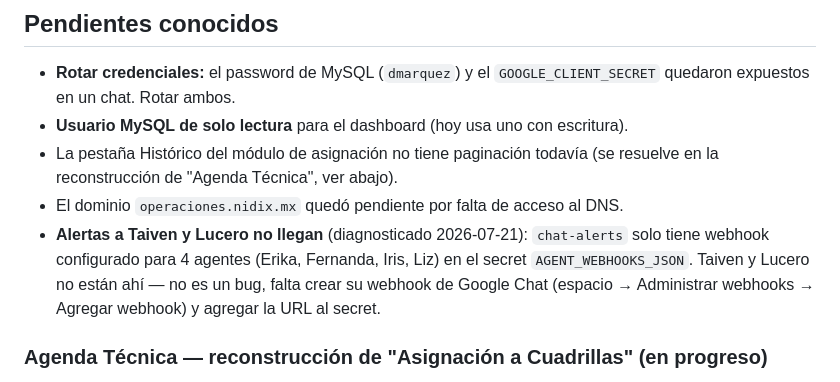
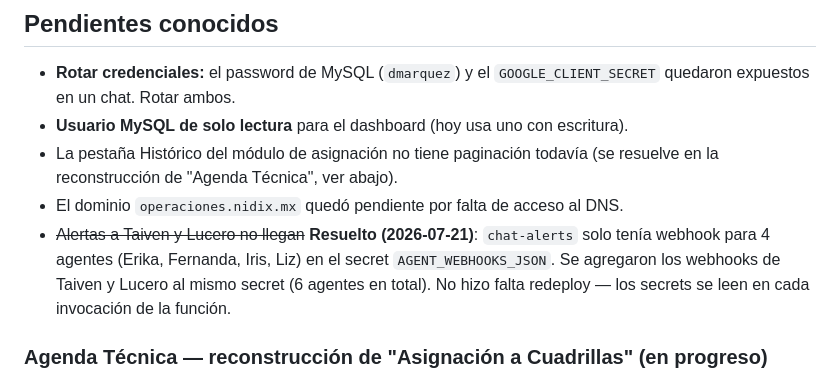
Before and after one commit to dmarquez-create/Daniel.M, a Markdown page: CLAUDE.md, the part around the change. GitHub-like rendering.

Commit message:
Marcar como resuelto: alertas a Taiven y Lucero
Se agregaron sus webhooks de Google Chat al secret AGENT_WEBHOOKS_JSON
(ahora 6 agentes en total). No requirió redeploy de chat-alerts.

Co-Authored-By: Claude Sonnet 5 <noreply@anthropic.com>

```diff
--- a/CLAUDE.md
+++ b/CLAUDE.md
@@ -240,11 +240,11 @@ siente lenta con 6 meses de datos.
 - La pestaña Histórico del módulo de asignación no tiene paginación todavía (se resuelve
   en la reconstrucción de "Agenda Técnica", ver abajo).
 - El dominio `operaciones.nidix.mx` quedó pendiente por falta de acceso al DNS.
-- **Alertas a Taiven y Lucero no llegan** (diagnosticado 2026-07-21): `chat-alerts`
-  solo tiene webhook configurado para 4 agentes (Erika, Fernanda, Iris, Liz) en el
-  secret `AGENT_WEBHOOKS_JSON`. Taiven y Lucero no están ahí — no es un bug, falta
-  crear su webhook de Google Chat (espacio → Administrar webhooks → Agregar webhook)
-  y agregar la URL al secret.
+- ~~Alertas a Taiven y Lucero no llegan~~ **Resuelto (2026-07-21)**: `chat-alerts`
+  solo tenía webhook para 4 agentes (Erika, Fernanda, Iris, Liz) en el secret
+  `AGENT_WEBHOOKS_JSON`. Se agregaron los webhooks de Taiven y Lucero al mismo
+  secret (6 agentes en total). No hizo falta redeploy — los secrets se leen en
+  cada invocación de la función.
 
 ### Agenda Técnica — reconstrucción de "Asignación a Cuadrillas" (en progreso)
 
```
